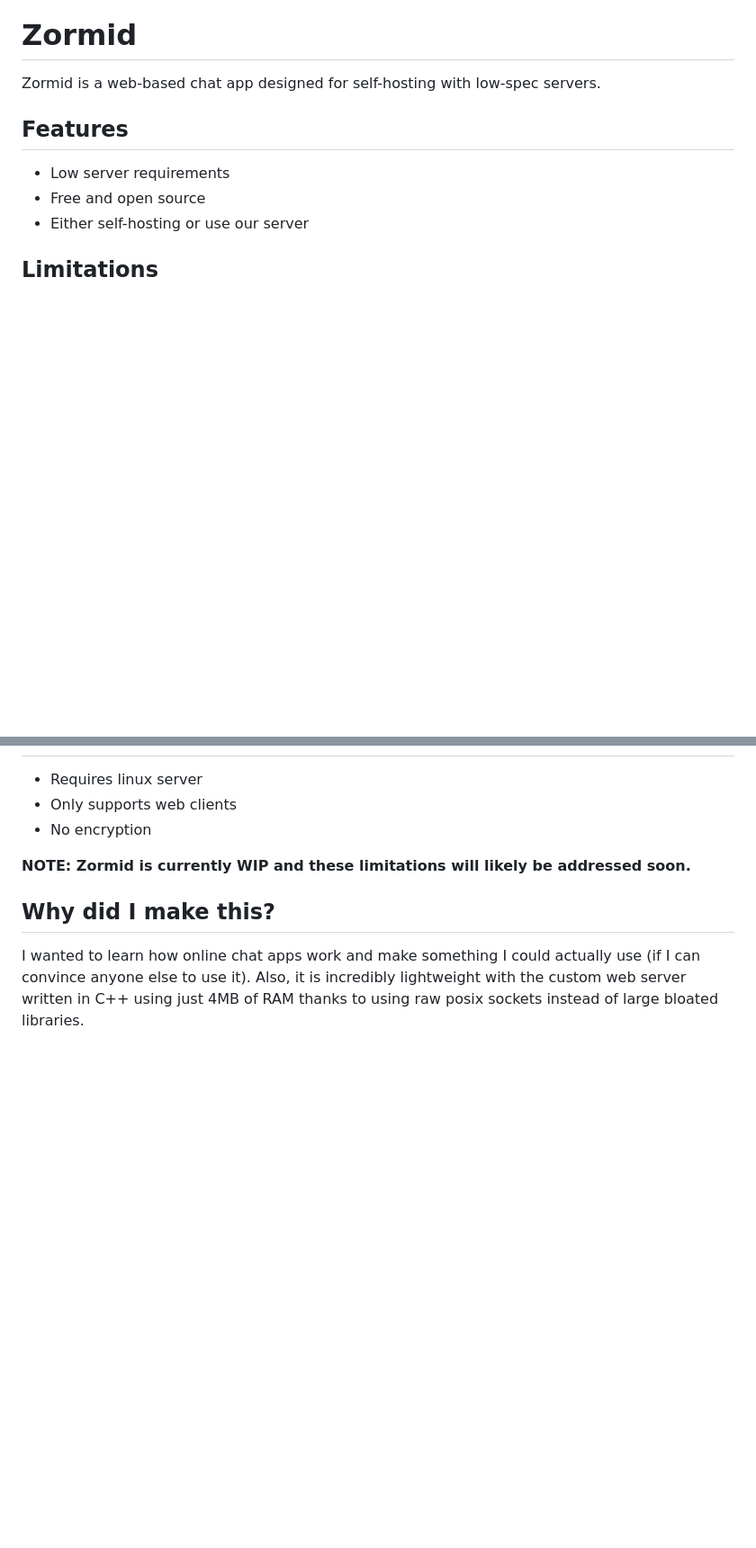
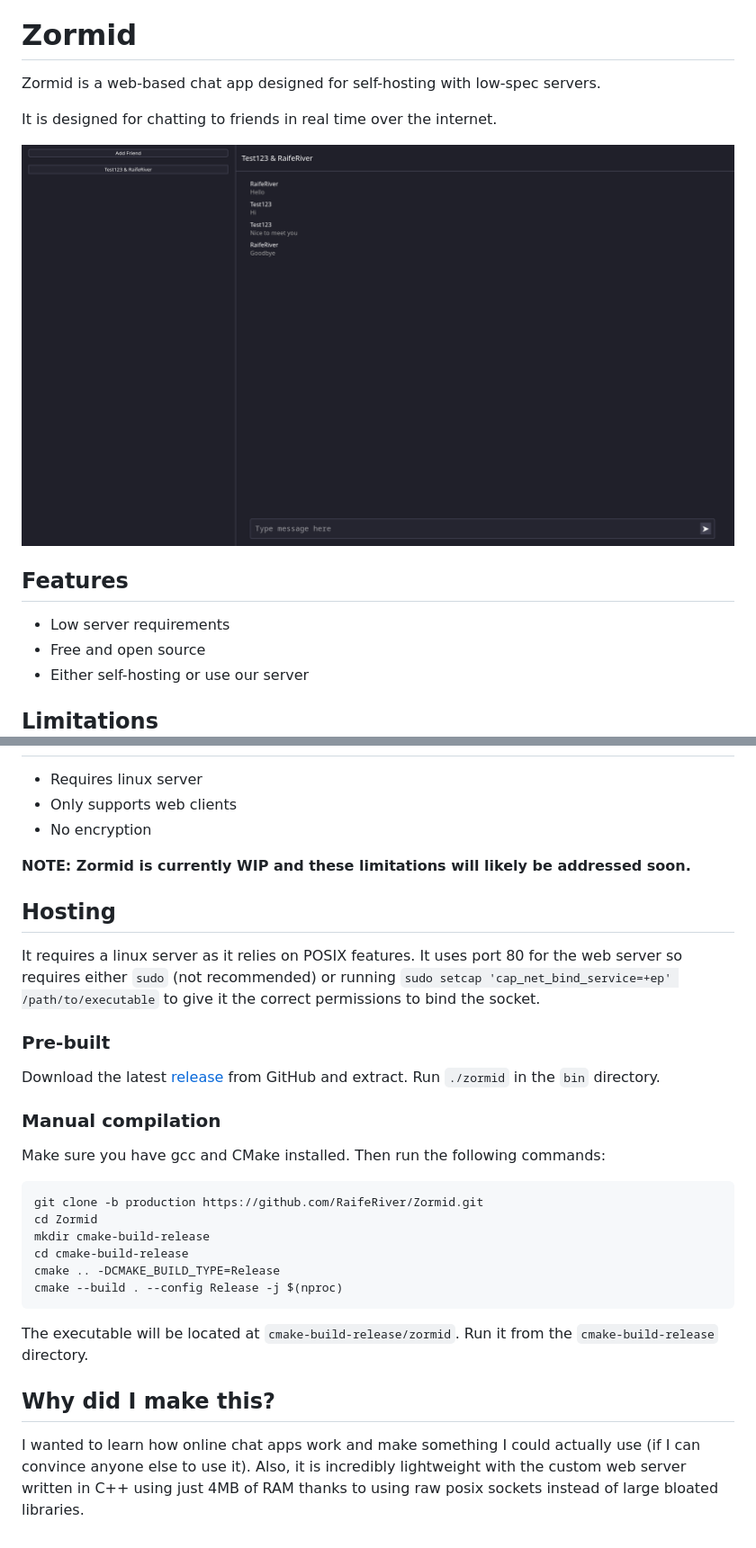
Before and after one commit to RaifeRiver/Zormid, a Markdown page: README.md, 2 parts joined by grey strips. Shown at 90% size. Drawn GitHub-style; pictures changed too: docs/home.png (added); blank space fills up the shorter version.

Commit message:
Improve README.md

````diff
--- a/README.md
+++ b/README.md
@@ -1,6 +1,10 @@
 # Zormid
 
 Zormid is a web-based chat app designed for self-hosting with low-spec servers.
+
+It is designed for chatting to friends in real time over the internet.
+
+![Home page](docs/home.png)
 
 ## Features
  - Low server requirements
@@ -14,5 +18,23 @@ Zormid is a web-based chat app designed for self-hosting with low-spec servers.
 
 **NOTE: Zormid is currently WIP and these limitations will likely be addressed soon.**
 
+## Hosting
+It requires a linux server as it relies on POSIX features. It uses port 80 for the web server so requires either `sudo` (not recommended) or running `sudo setcap 'cap_net_bind_service=+ep' /path/to/executable` to give it the correct permissions to bind the socket.
+
+### Pre-built
+Download the latest [release](https://github.com/RaifeRiver/zormid/releases) from GitHub and extract. Run `./zormid` in the `bin` directory.
+
+### Manual compilation
+Make sure you have gcc and CMake installed. Then run the following commands:
+```Bash
+git clone -b production https://github.com/RaifeRiver/Zormid.git
+cd Zormid
+mkdir cmake-build-release
+cd cmake-build-release
+cmake .. -DCMAKE_BUILD_TYPE=Release
+cmake --build . --config Release -j $(nproc)
+```
+The executable will be located at `cmake-build-release/zormid`. Run it from the `cmake-build-release` directory.
+
 ## Why did I make this?
 I wanted to learn how online chat apps work and make something I could actually use (if I can convince anyone else to use it). Also, it is incredibly lightweight with the custom web server written in C++ using just 4MB of RAM thanks to using raw posix sockets instead of large bloated libraries.
````
